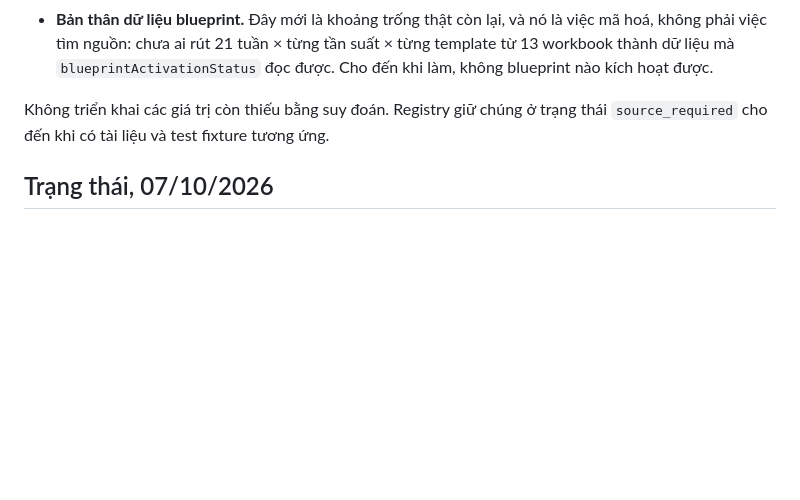
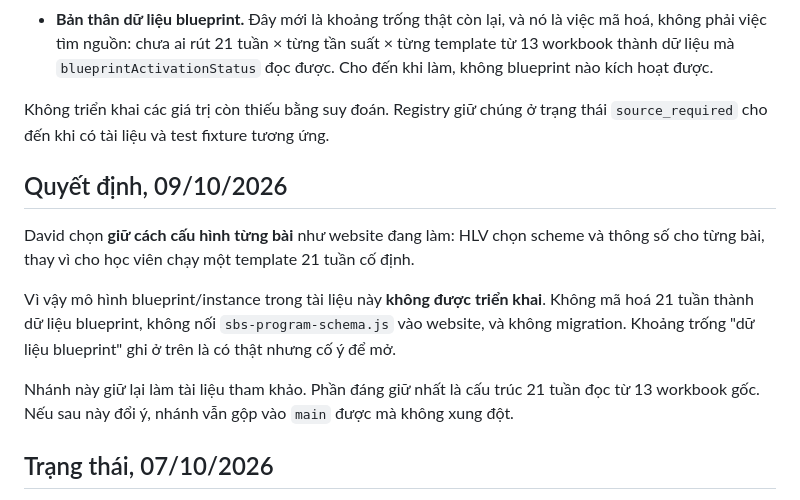
Before and after one commit to simpleliftingbydavid/davidtrainingprogram, a Markdown page: SBS_STAGE1_DATA_FOUNDATION.md, the part around the change. Drawn GitHub-style; blank space fills up the shorter version.

Commit message:
Record the decision to keep per-exercise configuration
David was shown the full picture on 2026-10-09: the 13 original SBS workbooks
define a fixed 21-week template, so encoding blueprints was a matter of effort
rather than missing sources. He chose to keep the coach configuring each
exercise, as the site does now.

The document now says so, so the blueprint model reads as a considered option
that was declined rather than unfinished work. Nothing is wired into the site
and nothing will be migrated. This branch stays as reference, mainly for the
21-week structure read from the workbooks, and still merges into main without
conflict if the decision is ever reversed.

Documentation only. No code changed; 16 tests still pass.

Co-Authored-By: Claude Sonnet 5.5 <noreply@anthropic.com>

```diff
--- a/SBS_STAGE1_DATA_FOUNDATION.md
+++ b/SBS_STAGE1_DATA_FOUNDATION.md
@@ -186,6 +186,20 @@ Còn thiếu thật:
 Không triển khai các giá trị còn thiếu bằng suy đoán. Registry giữ chúng ở trạng
 thái `source_required` cho đến khi có tài liệu và test fixture tương ứng.
 
+## Quyết định, 09/10/2026
+
+David chọn **giữ cách cấu hình từng bài** như website đang làm: HLV chọn scheme và
+thông số cho từng bài, thay vì cho học viên chạy một template 21 tuần cố định.
+
+Vì vậy mô hình blueprint/instance trong tài liệu này **không được triển khai**.
+Không mã hoá 21 tuần thành dữ liệu blueprint, không nối `sbs-program-schema.js`
+vào website, và không migration. Khoảng trống "dữ liệu blueprint" ghi ở trên là
+có thật nhưng cố ý để mở.
+
+Nhánh này giữ lại làm tài liệu tham khảo. Phần đáng giữ nhất là cấu trúc 21 tuần
+đọc từ 13 workbook gốc. Nếu sau này đổi ý, nhánh vẫn gộp vào `main` được mà
+không xung đột.
+
 ## Trạng thái, 07/10/2026
 
 Tầng này **chưa được áp dụng**. Không file nào ngoài `sbs-legacy-adapter.js` và bộ
```
